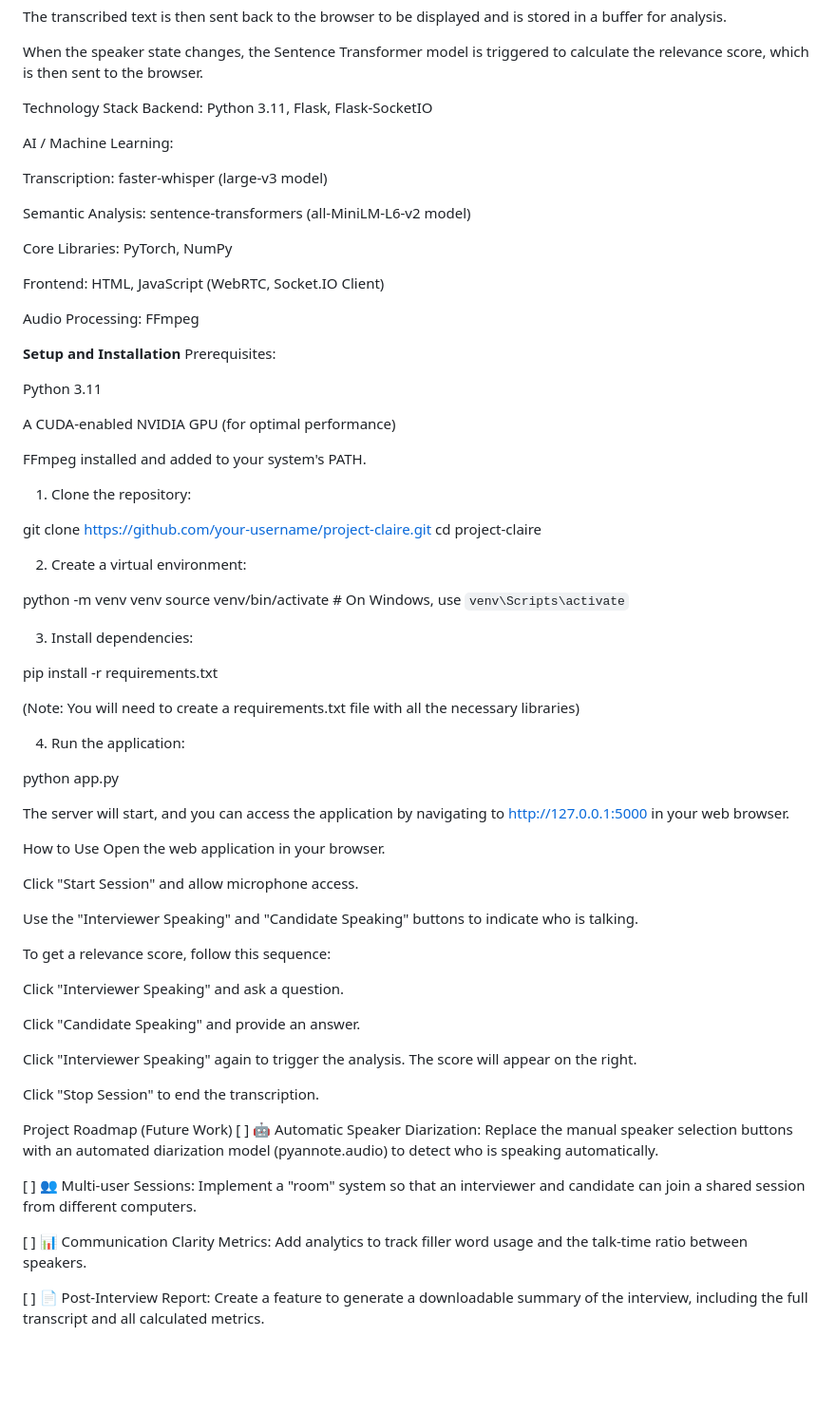
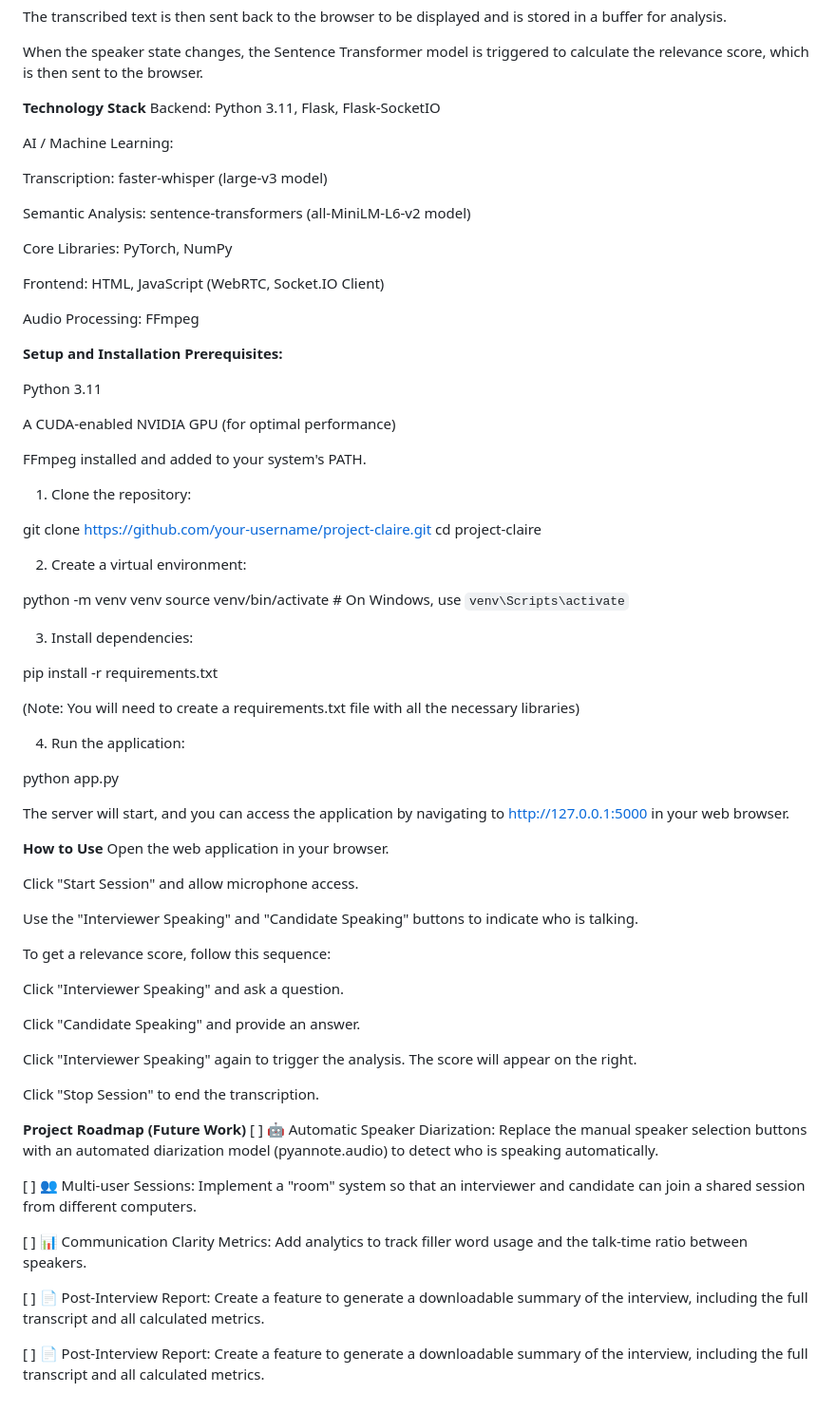
Before and after one commit to abhishek-verma77/Final-year-project, a Markdown page: README.md, the part around one of its changes. Shown at 95% size. Rendered like a GitHub page; blank space fills up the shorter version.

```diff
--- a/README.md
+++ b/README.md
@@ -33,7 +33,7 @@ The transcribed text is then sent back to the browser to be displayed and is sto
 
 When the speaker state changes, the Sentence Transformer model is triggered to calculate the relevance score, which is then sent to the browser.
 
-Technology Stack
+**Technology Stack**
 Backend: Python 3.11, Flask, Flask-SocketIO
 
 AI / Machine Learning:
@@ -48,8 +48,8 @@ Frontend: HTML, JavaScript (WebRTC, Socket.IO Client)
 
 Audio Processing: FFmpeg
 
-**Setup and Installation**
-Prerequisites:
+**Setup and Installation
+Prerequisites:**
 
 Python 3.11
 
@@ -62,14 +62,17 @@ FFmpeg installed and added to your system's PATH.
 git clone https://github.com/your-username/project-claire.git
 cd project-claire
 
+
 2. Create a virtual environment:
 
 python -m venv venv
 source venv/bin/activate  # On Windows, use `venv\Scripts\activate`
 
+
 3. Install dependencies:
 
 pip install -r requirements.txt
+
 
 (Note: You will need to create a requirements.txt file with all the necessary libraries)
 
@@ -77,9 +80,10 @@ pip install -r requirements.txt
 
 python app.py
 
+
 The server will start, and you can access the application by navigating to http://127.0.0.1:5000 in your web browser.
 
-How to Use
+**How to Use**
 Open the web application in your browser.
 
 Click "Start Session" and allow microphone access.
@@ -96,7 +100,7 @@ Click "Interviewer Speaking" again to trigger the analysis. The score will appea
 
 Click "Stop Session" to end the transcription.
 
-Project Roadmap (Future Work)
+**Project Roadmap (Future Work)**
 [ ] 🤖 Automatic Speaker Diarization: Replace the manual speaker selection buttons with an automated diarization model (pyannote.audio) to detect who is speaking automatically.
 
 [ ] 👥 Multi-user Sessions: Implement a "room" system so that an interviewer and candidate can join a shared session from different computers.
@@ -104,3 +108,5 @@ Project Roadmap (Future Work)
 [ ] 📊 Communication Clarity Metrics: Add analytics to track filler word usage and the talk-time ratio between speakers.
 
 [ ] 📄 Post-Interview Report: Create a feature to generate a downloadable summary of the interview, including the full transcript and all calculated metrics.
+
+[ ] 📄 Post-Interview Report: Create a feature to generate a downloadable summary of the interview, including the full transcript and all calculated metrics.
```
Also changed, not shown: other parts of README.md (+6 -6 lines).
